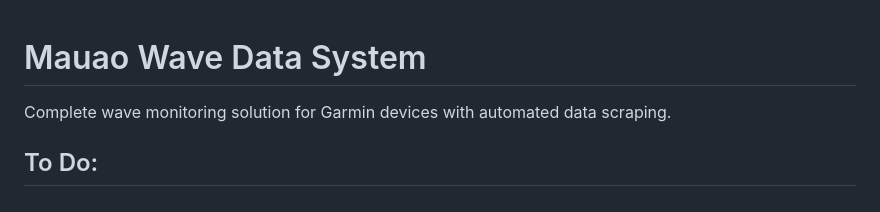
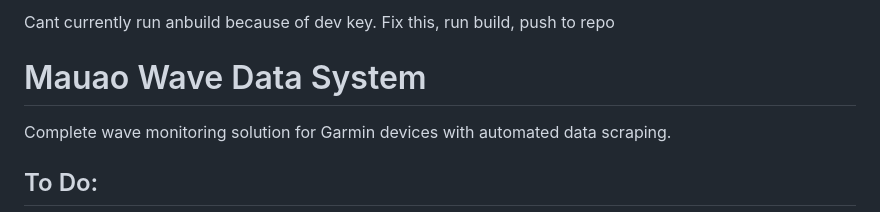
Before and after one commit to tom-may/mauao-wave-data, a Markdown page: README.md, the part around the change. Rendered like a GitHub page.

```diff
--- a/README.md
+++ b/README.md
@@ -1,3 +1,5 @@
+Cant currently run anbuild because of dev key. Fix this, run build, push to repo
+
 # Mauao Wave Data System
 
 Complete wave monitoring solution for Garmin devices with automated data scraping.
```
